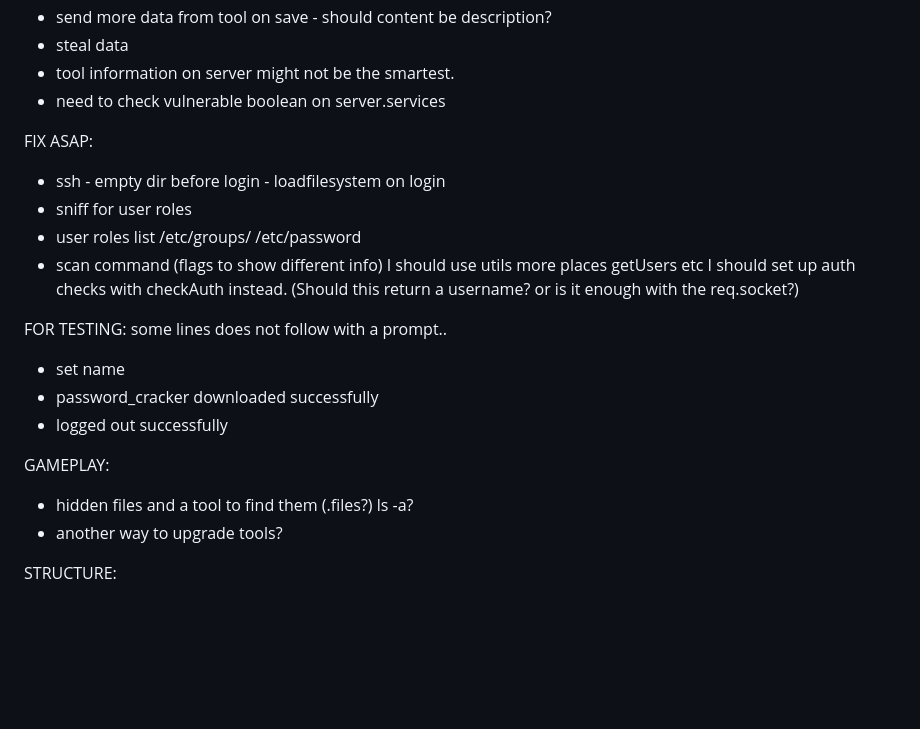
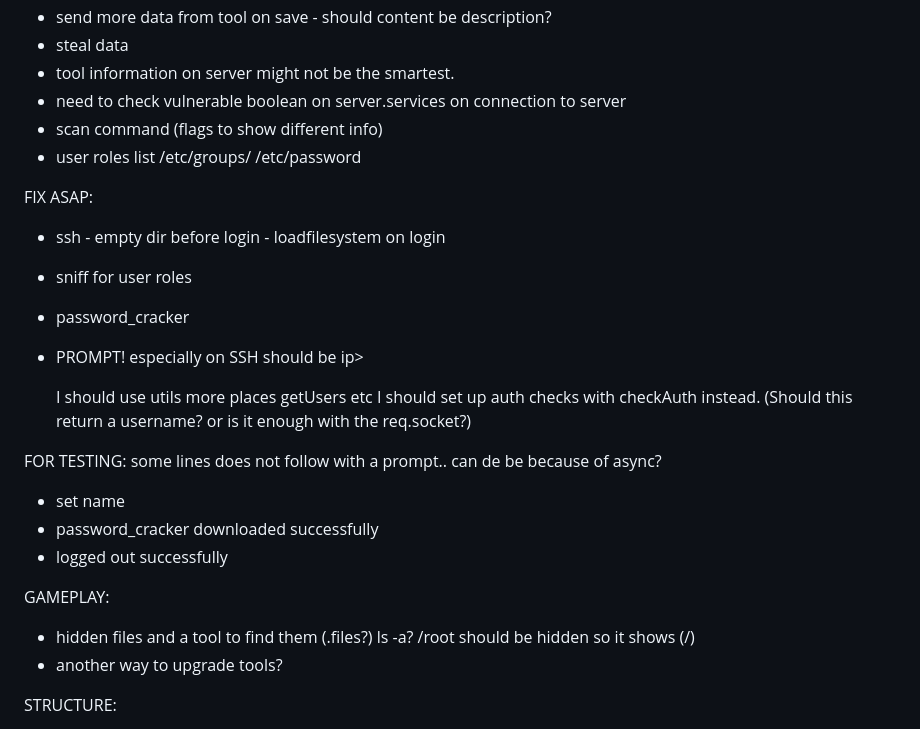
Before and after one commit to donnybrilliant/terminal.sh, a Markdown page: README.md, the part around the change. Drawn GitHub-style; blank space fills up the shorter version.

```diff
--- a/README.md
+++ b/README.md
@@ -17,19 +17,23 @@
 - send more data from tool on save - should content be description?
 - steal data
 - tool information on server might not be the smartest.
-- need to check vulnerable boolean on server.services
+- need to check vulnerable boolean on server.services on connection to server
+- scan command (flags to show different info)
+- user roles list /etc/groups/ /etc/password
 
 FIX ASAP:
 
 - ssh - empty dir before login - loadfilesystem on login
 - sniff for user roles
-- user roles list /etc/groups/ /etc/password
-- scan command (flags to show different info)
+- password_cracker
+
+- PROMPT! especially on SSH should be ip>
+
   I should use utils more places getUsers etc
   I should set up auth checks with checkAuth instead. (Should this return a username? or is it enough with the req.socket?)
 
 FOR TESTING:
-some lines does not follow with a prompt..
+some lines does not follow with a prompt.. can de be because of async?
 
 - set name
 - password_cracker downloaded successfully
@@ -37,7 +41,7 @@ some lines does not follow with a prompt..
 
 GAMEPLAY:
 
-- hidden files and a tool to find them (.files?) ls -a?
+- hidden files and a tool to find them (.files?) ls -a? /root should be hidden so it shows (/)
 - another way to upgrade tools?
 
 STRUCTURE:
```
